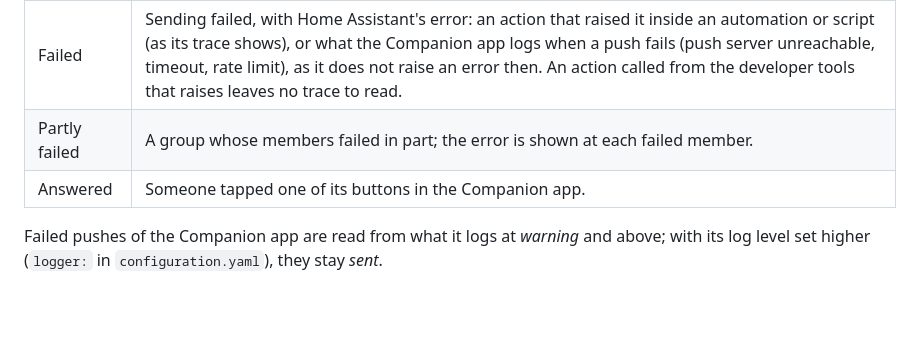
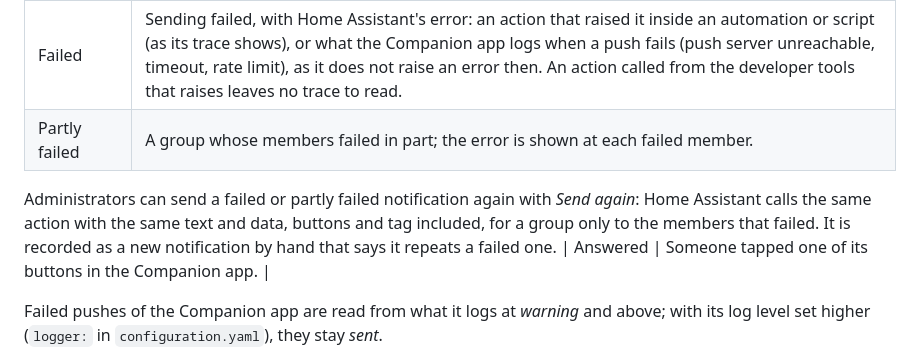
Before and after one commit to kimpenhaus/ha-notification-journal, a Markdown page: README.md, the part around the change. GitHub-like rendering; blank space fills up the shorter version.

```diff
--- a/README.md
+++ b/README.md
@@ -77,6 +77,8 @@ Every card shows a status:
 | Replaced | Home Assistant replaced it under the bell with a newer one of the same ID. |
 | Failed | Sending failed, with Home Assistant's error: an action that raised it inside an automation or script (as its trace shows), or what the Companion app logs when a push fails (push server unreachable, timeout, rate limit), as it does not raise an error then. An action called from the developer tools that raises leaves no trace to read. |
 | Partly failed | A group whose members failed in part; the error is shown at each failed member. |
+
+Administrators can send a failed or partly failed notification again with *Send again*: Home Assistant calls the same action with the same text and data, buttons and tag included, for a group only to the members that failed. It is recorded as a new notification by hand that says it repeats a failed one.
 | Answered | Someone tapped one of its buttons in the Companion app. |
 
 Failed pushes of the Companion app are read from what it logs at *warning* and above; with its log level set higher (`logger:` in `configuration.yaml`), they stay *sent*.
```
Also changed, not shown: docs/DEVELOPMENT.md (+2 -1 lines), docs/screenshots/hero-nordic-light.png, docs/screenshots/timeline-nordic-light.png, 12 other files.
